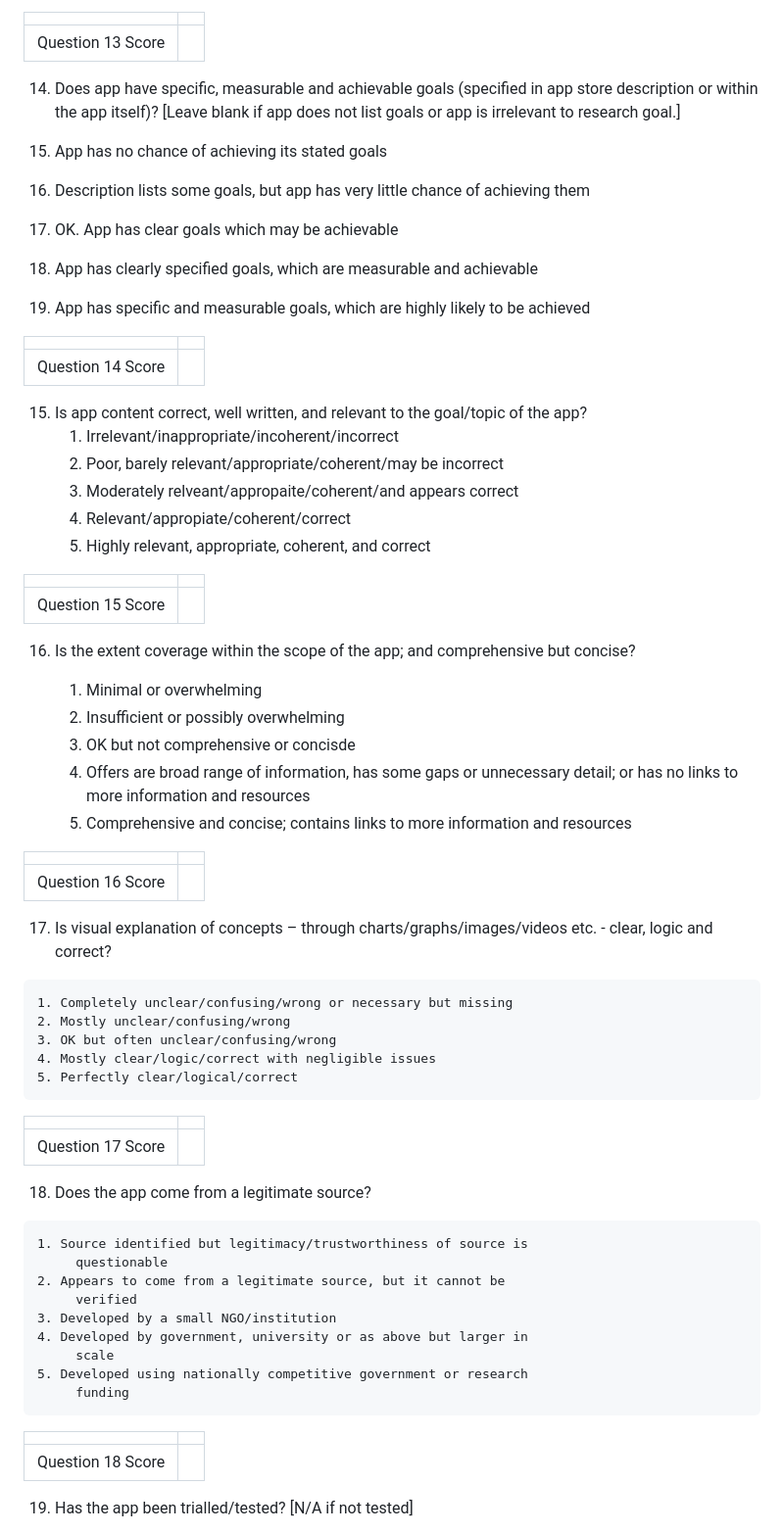
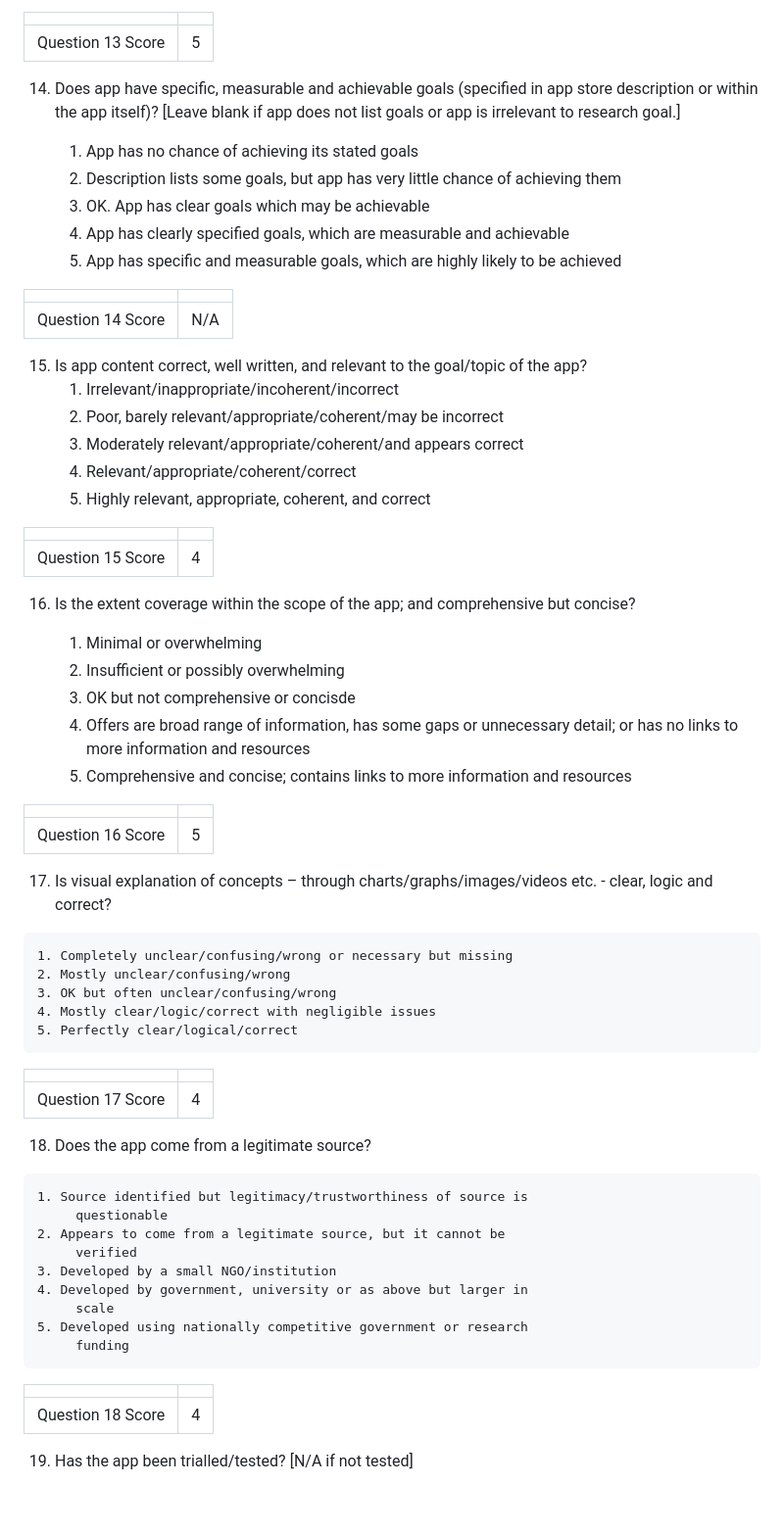
Before and after one commit to jamesdeal89/UniCare, a Markdown page: docs/Usability/usability.md, the part around one of its changes. Shown at 98% size. Drawn GitHub-style; blank space fills up the shorter version.

```diff
--- a/docs/Usability/usability.md
+++ b/docs/Usability/usability.md
@@ -419,37 +419,37 @@ as text, feedback and the sources used.
          components/functions
     5. Highly accurate description of the app components/functions
 
-|                   |     |
-|-------------------|-----|
-| Question 13 Score |     |
+|                   |      |
+| ----------------- | ---- |
+| Question 13 Score | 5    |
 
 14. Does app have specific, measurable and achievable goals (specified
     in app store description or within the app itself)? \[Leave blank if
     app does not list goals or app is irrelevant to research goal.\]
 
-1. App has no chance of achieving its stated goals
-2. Description lists some goals, but app has very little chance of
-   achieving them
-3. OK. App has clear goals which may be achievable
-4. App has clearly specified goals, which are measurable and achievable
-5. App has specific and measurable goals, which are highly likely to be
-   achieved
+    1. App has no chance of achieving its stated goals
+    2. Description lists some goals, but app has very little chance of
+       achieving them
+    3. OK. App has clear goals which may be achievable
+    4. App has clearly specified goals, which are measurable and achievable
+    5. App has specific and measurable goals, which are highly likely to be
+       achieved
 
-|                   |     |
-|-------------------|-----|
-| Question 14 Score |     |
+|                   |      |
+| ----------------- | ---- |
+| Question 14 Score | N/A  |
 
 15. Is app content correct, well written, and relevant to the goal/topic
     of the app?
     1. Irrelevant/inappropriate/incoherent/incorrect
     2. Poor, barely relevant/appropriate/coherent/may be incorrect
-    3. Moderately relveant/appropaite/coherent/and appears correct
-    4. Relevant/appropiate/coherent/correct
+    3. Moderately relevant/appropriate/coherent/and appears correct
+    4. Relevant/appropriate/coherent/correct
     5. Highly relevant, appropriate, coherent, and correct
 
-|                   |     |
-|-------------------|-----|
-| Question 15 Score |     |
+|                   |      |
+| ----------------- | ---- |
+| Question 15 Score | 4    |
 
 16. Is the extent coverage within the scope of the app; and
     comprehensive but concise?
@@ -463,9 +463,9 @@ as text, feedback and the sources used.
     5. Comprehensive and concise; contains links to more information
          and resources
 
-|                   |     |
-|-------------------|-----|
-| Question 16 Score |     |
+|                   |      |
+| ----------------- | ---- |
+| Question 16 Score | 5    |
 
 17.  Is visual explanation of concepts – through
     charts/graphs/images/videos etc. - clear, logic and correct?
@@ -476,9 +476,9 @@ as text, feedback and the sources used.
     4. Mostly clear/logic/correct with negligible issues
     5. Perfectly clear/logical/correct
 
-|                   |     |
-|-------------------|-----|
-| Question 17 Score |     |
+|                   |      |
+| ----------------- | ---- |
+| Question 17 Score | 4    |
 
 18.  Does the app come from a legitimate source?
 
@@ -492,9 +492,9 @@ as text, feedback and the sources used.
     5. Developed using nationally competitive government or research
          funding
 
-|                   |     |
-|-------------------|-----|
-| Question 18 Score |     |
+|                   |      |
+| ----------------- | ---- |
+| Question 18 Score | 4    |
 
 19. Has the app been trialled/tested? \[N/A if not tested\]
 
```
Also changed, not shown: other parts of docs/Usability/usability.md (+83 -81 lines).
